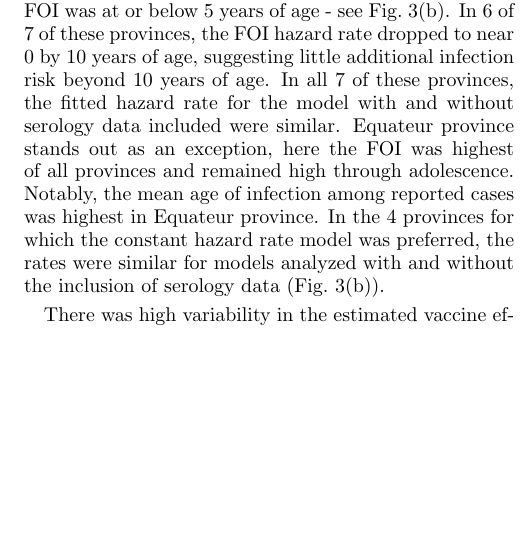
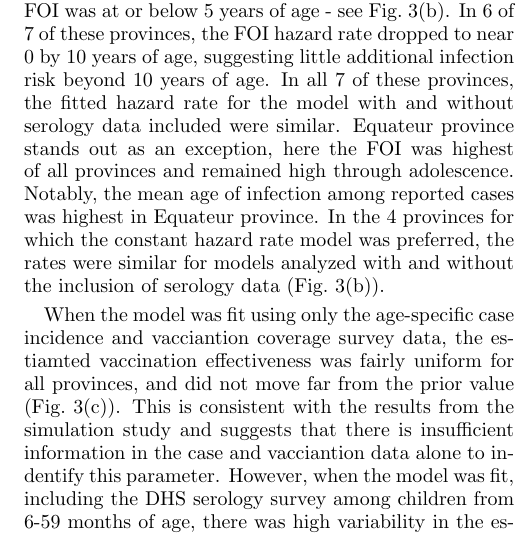
Before and after one commit to lmaesampson/CompetingRates, a LaTeX paper (Paper/paper.tex): part of one column of page 7 of 12, cut so that both start at the same text, the shorter picture padded with empty space. Compiled offline with pdfLaTeX.

Commit message:
updated results to for vaccination effectiveness

```diff
--- a/Paper/paper.tex
+++ b/Paper/paper.tex
@@ -226,7 +226,7 @@ For each of the 11 provinces in DRC, we analyzed both the constant and Weibull p
 
 The resulting age-specific hazards for vaccination and FOI illustrate significant province-level variation.  Vaccination at the province-level exhibits strong differences in both the maximum coverage achieved and the timeliness (e.g. the variance of the vaccine hazard - is it tightly peaked or very broad?).  The hazard of vaccination falls to near 0 by approximately 24 months of age in all provinces except for Bas-Congo, where the proportion of children vaccinated continues to increase over the full age range (6-59 months) included in the DHS survey (see Fig.~\ref{fig:foivaccveff}(a)). In the 7 provinces for which the Weibull plus constant FOI hazard was selected, the mode of the fitted FOI was at or below 5 years of age - see Fig.~\ref{fig:foivaccveff}(b).  In 6 of 7 of these provinces, the FOI hazard rate dropped to near 0 by 10 years of age, suggesting little additional infection risk beyond 10 years of age.  In all 7 of these provinces, the fitted hazard rate for the model with and without serology data included were similar.  Equateur province stands out as an exception, here the FOI was highest of all provinces and remained high through adolescence. Notably, the mean age of infection among reported cases was highest in Equateur province. In the 4 provinces for which the constant hazard rate model was preferred, the rates were similar for models analyzed with and without the inclusion of serology data (Fig.~\ref{fig:foivaccveff}(b)).
 
-There was high variability in the estimated vaccine effectiveness in the 11 provinces.  In 8 of 11 provinces, the fitted values are considerably lower than the conventionally assumed vaccine efficacy of ~85\% for measles vaccine~\cite{Uzicanin2011}. Based on the results from the simulation study, above, the absolute value of these estimates should be taken with caution; however, they may reflect a qualitative ranking of effectiveness, or the reliability of vaccination survey responses in these provinces.  The 4 provinces with the lowest values, Bandundu, Sud Kivu, Kasai Occidental, and Kasai Orientale, all reported relatively high vaccination coverage in the 2014 DHS relative to the seroprevalence.  Thus, low effectiveness is consistent with this observation.  Notably, this is corroborated by low estimated effectiveness when the model is analyzed in the absence of serological data  (Fig.~\ref{fig:foivaccveff}(c)).
+When the model was fit using only the age-specific case incidence and vacciantion coverage survey data, the estiamted vaccination effectiveness was fairly uniform for all provinces, and did not move far from the prior value (Fig.~\ref{fig:foivaccveff}(c)).  This is consistent with the results from the simulation study and suggests that there is insufficient information in the case and vacciantion data alone to indentify this parameter.  However, when the model was fit, including the DHS serology survey among children from 6-59 months of age, there was high variability in the estimated vaccine effectiveness in the 11 provinces.  In 8 of 11 provinces, the fitted values are considerably lower than the conventionally assumed vaccine efficacy of ~85\% for measles vaccine~\cite{Uzicanin2011}. Based on the results from the simulation study, above, the absolute value of these estimates should be taken with caution; however, they may reflect a qualitative ranking of effectiveness, or the reliability of vaccination survey responses in these provinces.  The 4 provinces with the lowest values, Bandundu, Sud Kivu, Kasai Occidental, and Kasai Orientale, all reported relatively high vaccination coverage in the 2014 DHS relative to the seroprevalence.  Thus, low effectiveness is consistent with this observation.  Notably, this is corroborated by low estimated effectiveness when the model is analyzed in the absence of serological data  (Fig.~\ref{fig:foivaccveff}(c)).
 
 %In the next figure, Fig.~\ref{fig:foivaccveff}, we examine the vaccination hazard and probability, the force of infection, and the vaccine efficacy for each of the eleven provinces, inferred using all three datasets. The left panel shows the vaccination data as points, the vaccination hazard as solid lines, and the vaccination probability as dashed lines. All curves are generated from samples drawn from the posterior distributions of the model parameters. For almost all of the provinces, the vaccination hazard is peaked tightly around approximately one year in age, as expected. The height of the vacc. hazard corresponds closely to the final level of vaccination probability - higher vaccination hazard means a higher probability of getting vaccinated. The only province that does not follow this pattern is Bas Congo, for which there is evidence for a vaccination hazard with non-negligible weight at higher ages. That is, the probability of being vaccinated is still increasing at the right edge of this graph, which corresponds to five years old.
 
```
